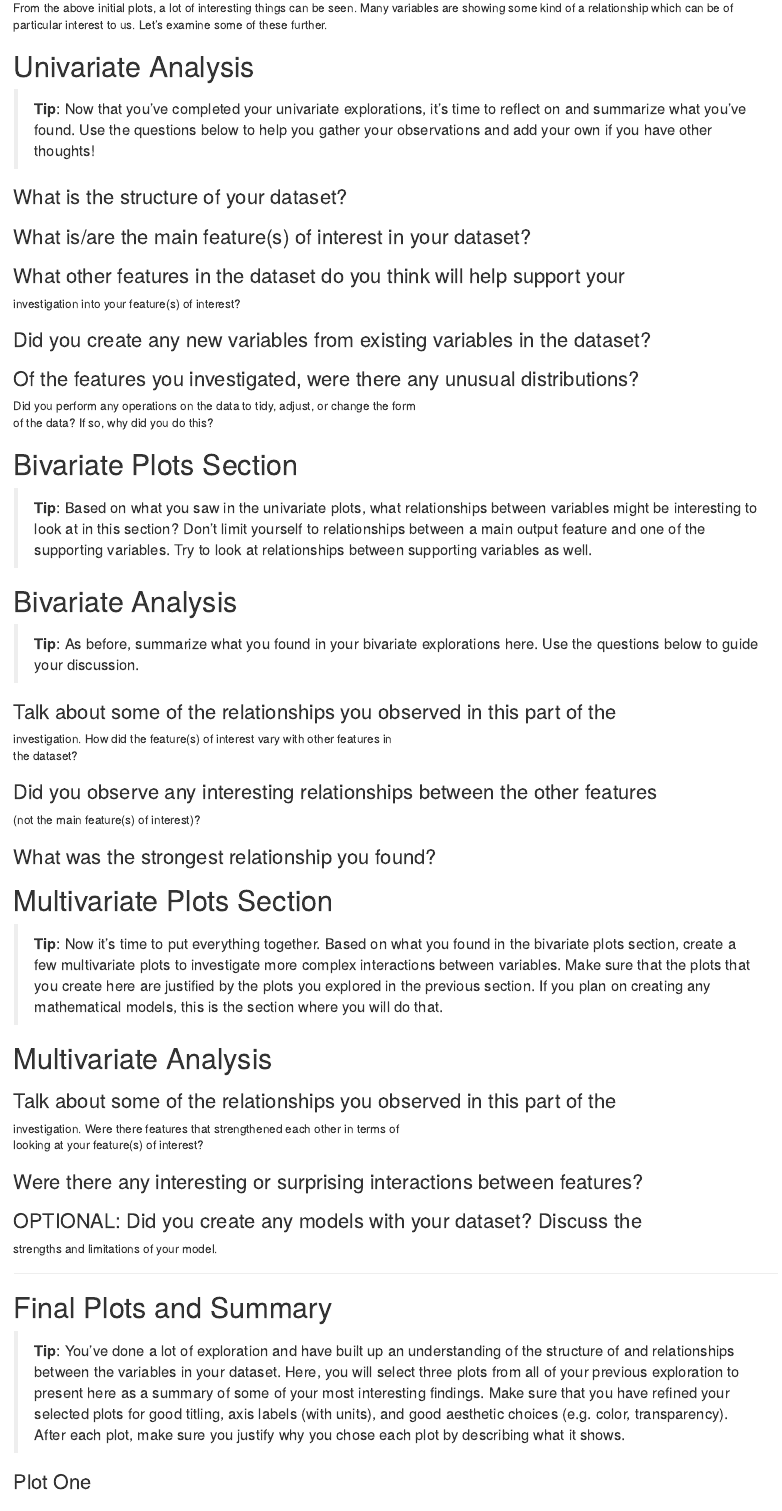
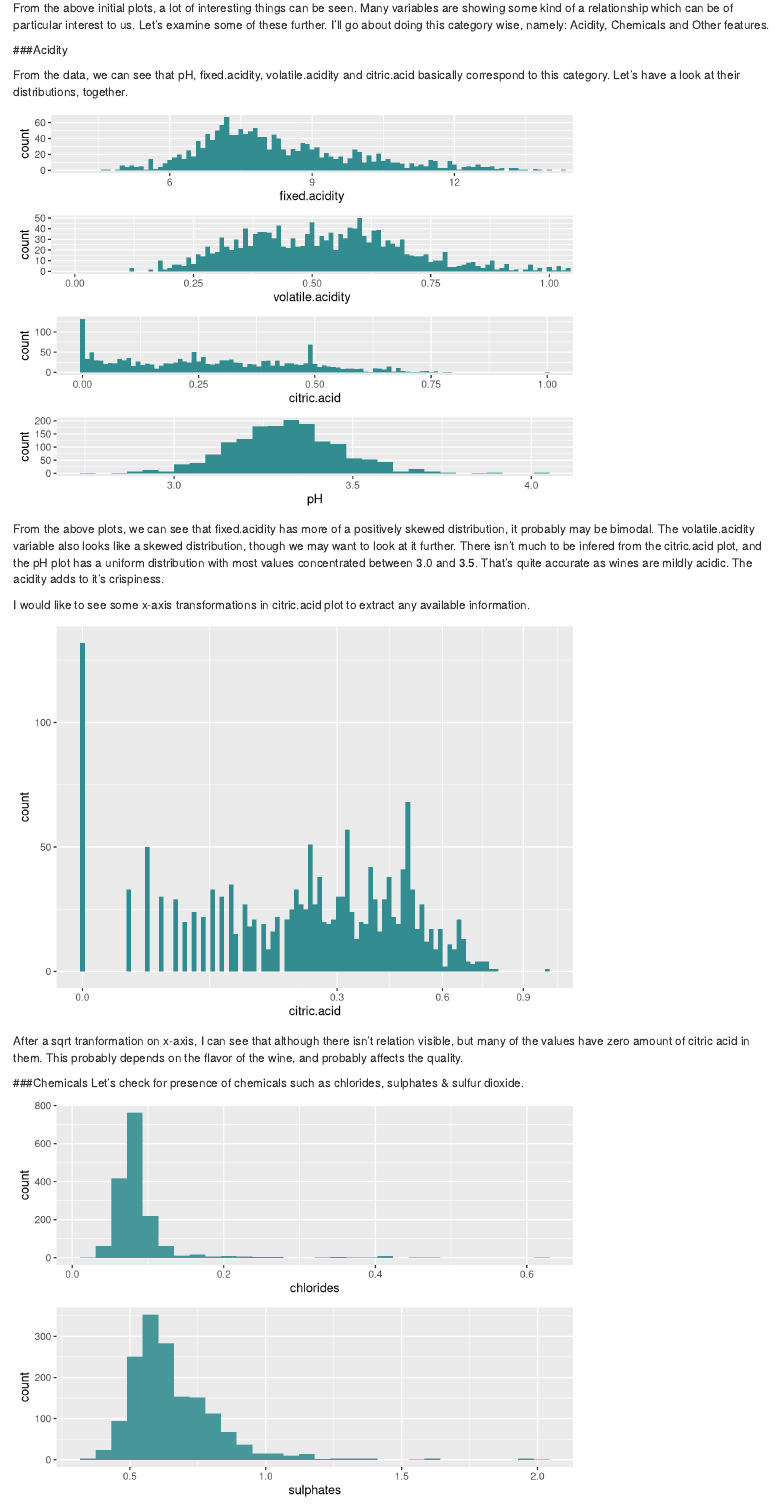
Before and after one commit to shreym95/Red-Wine-Quality-Exploratory-Analysis, an R Markdown document (redWine.rmd): the page in a window 1100 px wide, from 2310 px down. Rendered offline with R 4.5, knitr and Pandoc, with nearby package versions.

Commit message:
Univariate Analysis done

````diff
--- a/redWine.rmd
+++ b/redWine.rmd
@@ -62,3 +63,44 @@ ggplot(data = wine, aes(x = value))+
 ```
 
-From the above initial plots, a lot of interesting things can be seen. Many variables are showing some kind of a relationship which can be of particular interest to us. Let's examine some of these further.
+From the above initial plots, a lot of interesting things can be seen. Many variables are showing some kind of a relationship which can be of particular interest to us. Let's examine some of these further. I'll go about doing this category wise, namely: Acidity, Chemicals and Other features.
+
+###Acidity
+
+From the data, we can see that pH, fixed.acidity, volatile.acidity and citric.acid basically correspond to this category. Let's have a look at their distributions, together.
+
+```{r echo=FALSE, message=FALSE, warning=FALSE}
+p1 <- ggplot(data = rdw, aes(x = fixed.acidity))+
+  geom_histogram(fill = '#338C90', binwidth = 0.1)+
+  coord_cartesian(xlim = c(4, 14))
+p2 <- ggplot(data = rdw, aes(x = volatile.acidity))+
+  geom_histogram(fill = '#338C90', binwidth = 0.01)+
+  coord_cartesian(xlim = c(0, 1))
+p3 <- ggplot(data = rdw, aes(x = citric.acid))+
+  geom_histogram(fill = '#338C90', binwidth = 0.01)
+p4 <- ggplot(data = rdw, aes(x = pH))+
+  geom_histogram(fill = '#338C90')
+grid.arrange(p1, p2, p3, p4, ncol = 1)
+```
+
+From the above plots, we can see that fixed.acidity has more of a positively skewed distribution, it probably may be bimodal. The volatile.acidity variable also looks like a skewed distribution, though we may want to look at it further. There isn't much to be infered from the citric.acid plot, and the pH plot has a uniform distribution with most values concentrated between 3.0 and 3.5. That's quite accurate as wines are mildly acidic. The acidity adds to it's crispiness.
+
+I would like to see some x-axis transformations in citric.acid plot to extract any available information.
+
+```{r echo=FALSE, message=FALSE}
+ggplot(data = rdw, aes(x = citric.acid))+
+  geom_histogram(fill = '#338C90', binwidth = 0.01)+
+  scale_x_sqrt()
+```
+
+After a sqrt tranformation on x-axis, I can see that although there isn't relation visible, but many of the values have zero amount of citric acid in them. This probably depends on the flavor of the wine, and probably affects the quality.
+
+###Chemicals
+Let's check for presence of chemicals such as chlorides, sulphates & sulfur dioxide.
+
+```{r echo=FALSE, message=FALSE}
+c1 <- ggplot(data = rdw, aes(x = chlorides))+
+  geom_histogram(fill = '#47979B')
+c2 <- ggplot(data = rdw, aes(x = sulphates))+
+  geom_histogram(fill = '#47979B')
+
+grid.arrange(c1, c2, ncol = 1)
--- a/wineQualityInfo.txt
+++ b/wineQualityInfo.txt
@@ -1,5 +1,5 @@
 Citation Request:
-  This dataset is publicly available for research. The details are described in [Cortez et al., 2009].
+  This dataset is public available for research. The details are described in [Cortez et al., 2009].
   Please include this citation if you plan to use this database:
 
   P. Cortez, A. Cerdeira, F. Almeida, T. Matos and J. Reis.
````
Also changed, not shown: redWine.html, redWine.rmd (46 more changed lines).
